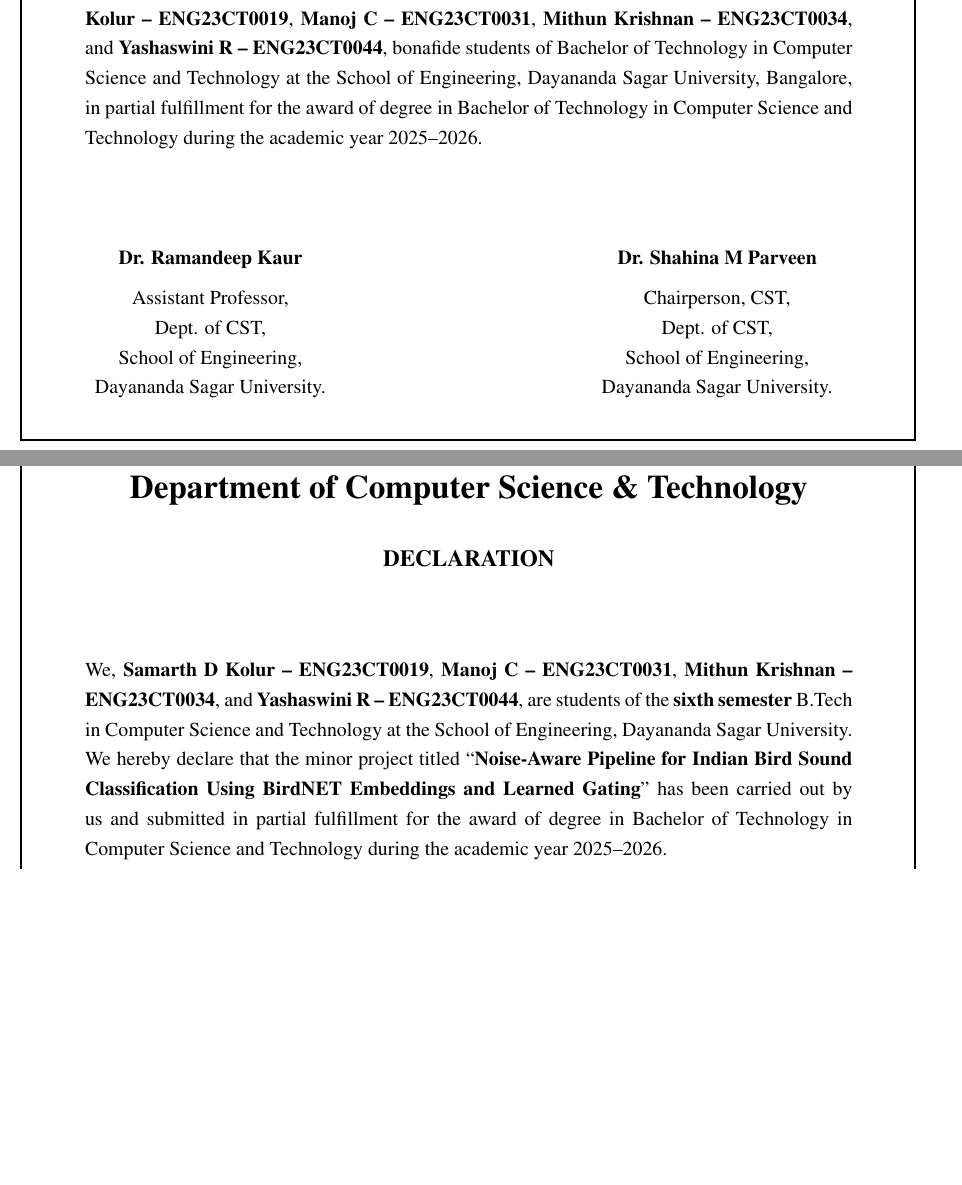
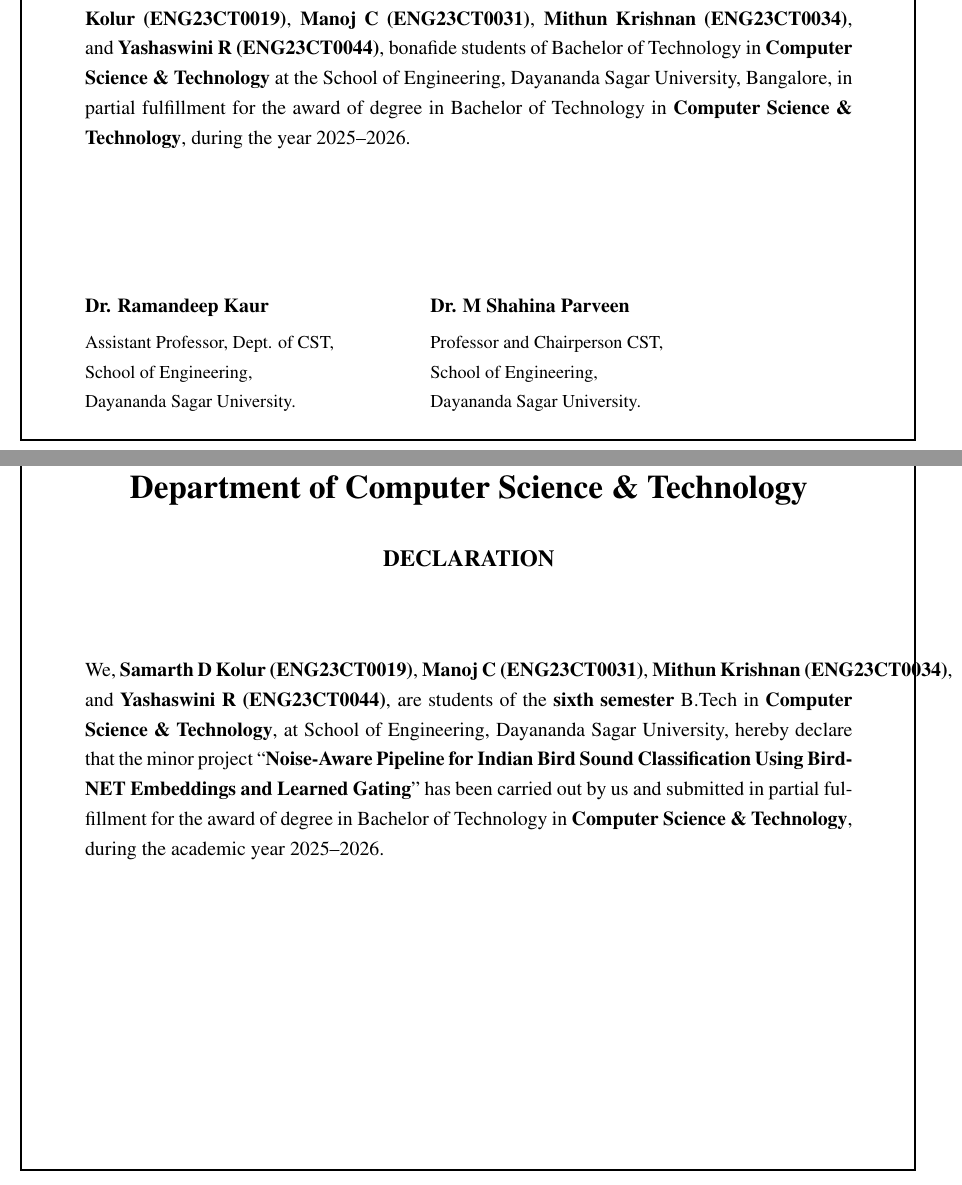
Before and after one commit to samarthkolur/Noise-Aware-Pipeline-for-Indian-Bird-Sound-Classification, a LaTeX document (REPORT.TEX): two parts of pages 3 and 5 of 38, joined at a grey line, cut so that both start at the same text, the shorter picture padded with empty space. Compiled offline with pdfLaTeX.

Commit message:
Align REPORT.TEX exactly to sample docx page format
- Header: centered title with headrule (0.4pt), was left-aligned/no rule
- Footer: footrule (0.4pt) added to both plain and fancy styles
- Chapter pages (1-5): thispagestyle{plain} → thispagestyle{fancy}
  so centered title header appears on every chapter opening page
- Cover page: project title, Minor Project, Report on in red; names
  formatted with ' -- ' separator matching docx screenshot
- Certificate: bold 'Computer Science & Technology' in body text;
  signature table matches screenshot (guide left, chairperson right)
- Declaration: bold 'Computer Science & Technology'; signature table
  matches docx layout (Name/USN rows, Student Signature column)

Co-Authored-By: Claude Sonnet 4.6 <noreply@anthropic.com>

```diff
--- a/REPORT.TEX
+++ b/REPORT.TEX
@@ -196,32 +196,26 @@
 This is to certify that the work titled
 ``\textbf{Noise-Aware Pipeline for Indian Bird Sound Classification Using BirdNET Embeddings and Learned Gating}''
 is carried out by
-\textbf{Samarth D Kolur -- ENG23CT0019},
-\textbf{Manoj C -- ENG23CT0031},
-\textbf{Mithun Krishnan -- ENG23CT0034},
-and \textbf{Yashaswini R -- ENG23CT0044},
-bonafide students of Bachelor of Technology in Computer Science and Technology at the School of Engineering,
-Dayananda Sagar University, Bangalore, in partial fulfillment for the award of degree in Bachelor
-of Technology in Computer Science and Technology during the academic year 2025--2026.
+\textbf{Samarth D Kolur (ENG23CT0019)},
+\textbf{Manoj C (ENG23CT0031)},
+\textbf{Mithun Krishnan (ENG23CT0034)},
+and \textbf{Yashaswini R (ENG23CT0044)},
+bonafide students of Bachelor of Technology in \textbf{Computer Science \& Technology}
+at the School of Engineering, Dayananda Sagar University, Bangalore, in partial fulfillment
+for the award of degree in Bachelor of Technology in \textbf{Computer Science \& Technology},
+during the year 2025--2026.
 
-\vspace{2cm}
+\vspace{3cm}
 
 \noindent
-\begin{tabular*}{\textwidth}{@{\extracolsep{\fill}} c c}
-\textbf{Dr. Ramandeep Kaur} & \textbf{Dr. Shahina M Parveen} \\[6pt]
-\begin{tabular}{c}
-Assistant Professor,\\
-Dept. of CST,\\
-School of Engineering,\\
-Dayananda Sagar University.
-\end{tabular}
-&
-\begin{tabular}{c}
-Chairperson, CST,\\
-Dept. of CST,\\
-School of Engineering,\\
-Dayananda Sagar University.
-\end{tabular}
+\begin{tabular*}{\textwidth}{@{}p{0.45\textwidth}@{\hfill}p{0.45\textwidth}@{}}
+\textbf{Dr. Ramandeep Kaur} & \textbf{Dr. M Shahina Parveen} \\[4pt]
+\small Assistant Professor, Dept. of CST, &
+\small Professor and Chairperson CST, \\
+\small School of Engineering, &
+\small School of Engineering, \\
+\small Dayananda Sagar University. &
+\small Dayananda Sagar University.
 \end{tabular*}
 
 \vspace{1.5cm}
@@ -257,15 +251,16 @@
 \vspace{0.8cm}
 
 \justify
-We, \textbf{Samarth D Kolur -- ENG23CT0019},
-\textbf{Manoj C -- ENG23CT0031},
-\textbf{Mithun Krishnan -- ENG23CT0034},
-and \textbf{Yashaswini R -- ENG23CT0044},
-are students of the \textbf{sixth semester} B.Tech in Computer Science and Technology at the
-School of Engineering, Dayananda Sagar University. We hereby declare that the minor project titled
+We, \textbf{Samarth D Kolur (ENG23CT0019)},
+\textbf{Manoj C (ENG23CT0031)},
+\textbf{Mithun Krishnan (ENG23CT0034)},
+and \textbf{Yashaswini R (ENG23CT0044)},
+are students of the \textbf{sixth semester} B.Tech in \textbf{Computer Science \& Technology},
+at School of Engineering, Dayananda Sagar University, hereby declare that the minor project
 ``\textbf{Noise-Aware Pipeline for Indian Bird Sound Classification Using BirdNET Embeddings and Learned Gating}''
 has been carried out by us and submitted in partial fulfillment for the award of degree
-in Bachelor of Technology in Computer Science and Technology during the academic year 2025--2026.
+in Bachelor of Technology in \textbf{Computer Science \& Technology},
+during the academic year 2025--2026.
 
 \vspace{0.8cm}
 
```
Also changed, not shown: REPORT.TEX (70 more changed lines).
